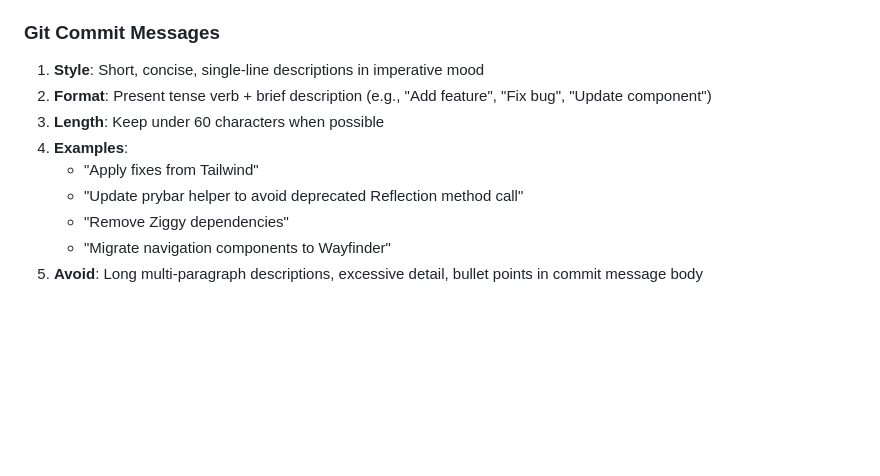
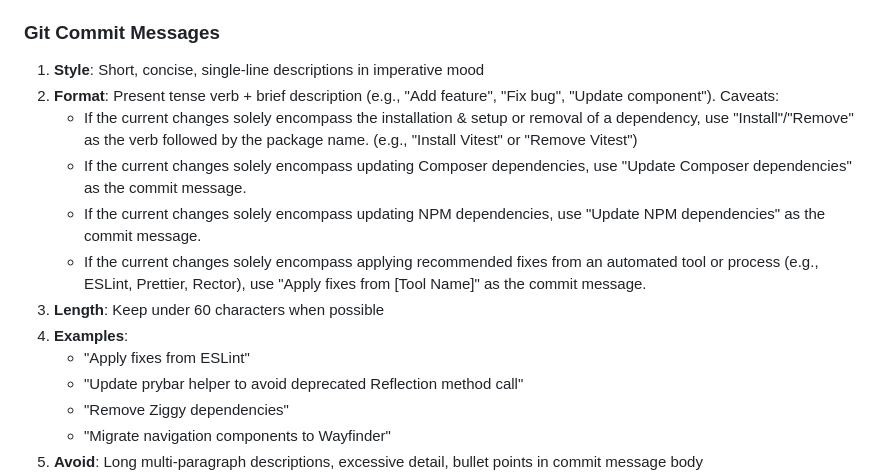
Before and after one commit to brysonreece/brysonreece, a Markdown page: CLAUDE.md, the part around the change. Rendered like a GitHub page; blank space fills up the shorter version.

Commit message:
Expand on git commit message formatting in CLAUDE.md

```diff
--- a/CLAUDE.md
+++ b/CLAUDE.md
@@ -327,10 +327,14 @@ php artisan test         # Run PHPUnit tests
 ### Git Commit Messages
 
 1. **Style**: Short, concise, single-line descriptions in imperative mood
-2. **Format**: Present tense verb + brief description (e.g., "Add feature", "Fix bug", "Update component")
+2. **Format**: Present tense verb + brief description (e.g., "Add feature", "Fix bug", "Update component"). Caveats:
+    - If the current changes solely encompass the installation & setup or removal of a dependency, use "Install"/"Remove" as the verb followed by the package name. (e.g., "Install Vitest" or "Remove Vitest")
+    - If the current changes solely encompass updating Composer dependencies, use "Update Composer dependencies" as the commit message.
+    - If the current changes solely encompass updating NPM dependencies, use "Update NPM dependencies" as the commit message.
+    - If the current changes solely encompass applying recommended fixes from an automated tool or process (e.g., ESLint, Prettier, Rector), use "Apply fixes from [Tool Name]" as the commit message.
 3. **Length**: Keep under 60 characters when possible
 4. **Examples**:
-   - "Apply fixes from Tailwind"
+   - "Apply fixes from ESLint"
    - "Update prybar helper to avoid deprecated Reflection method call"
    - "Remove Ziggy dependencies"
    - "Migrate navigation components to Wayfinder"
```
